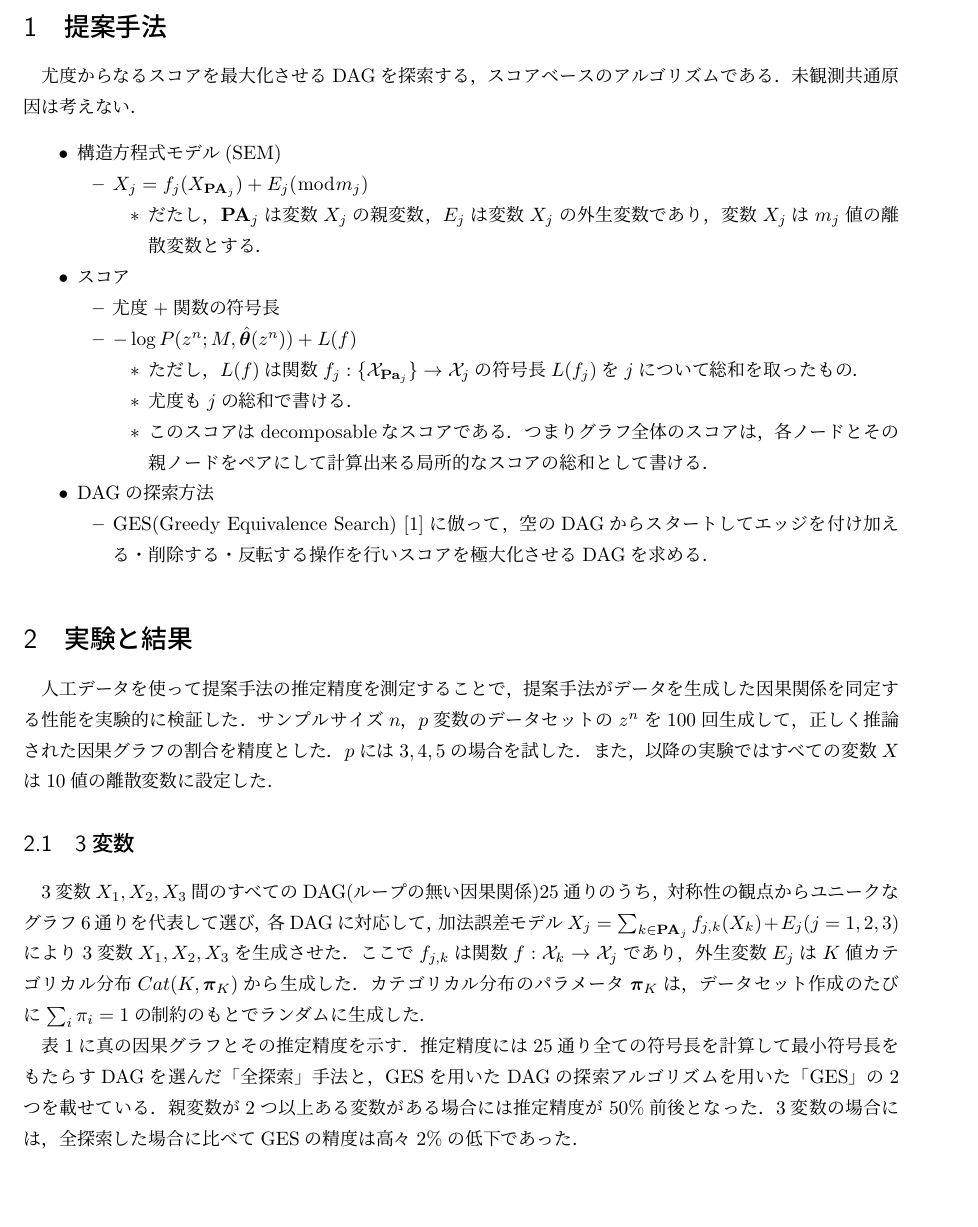
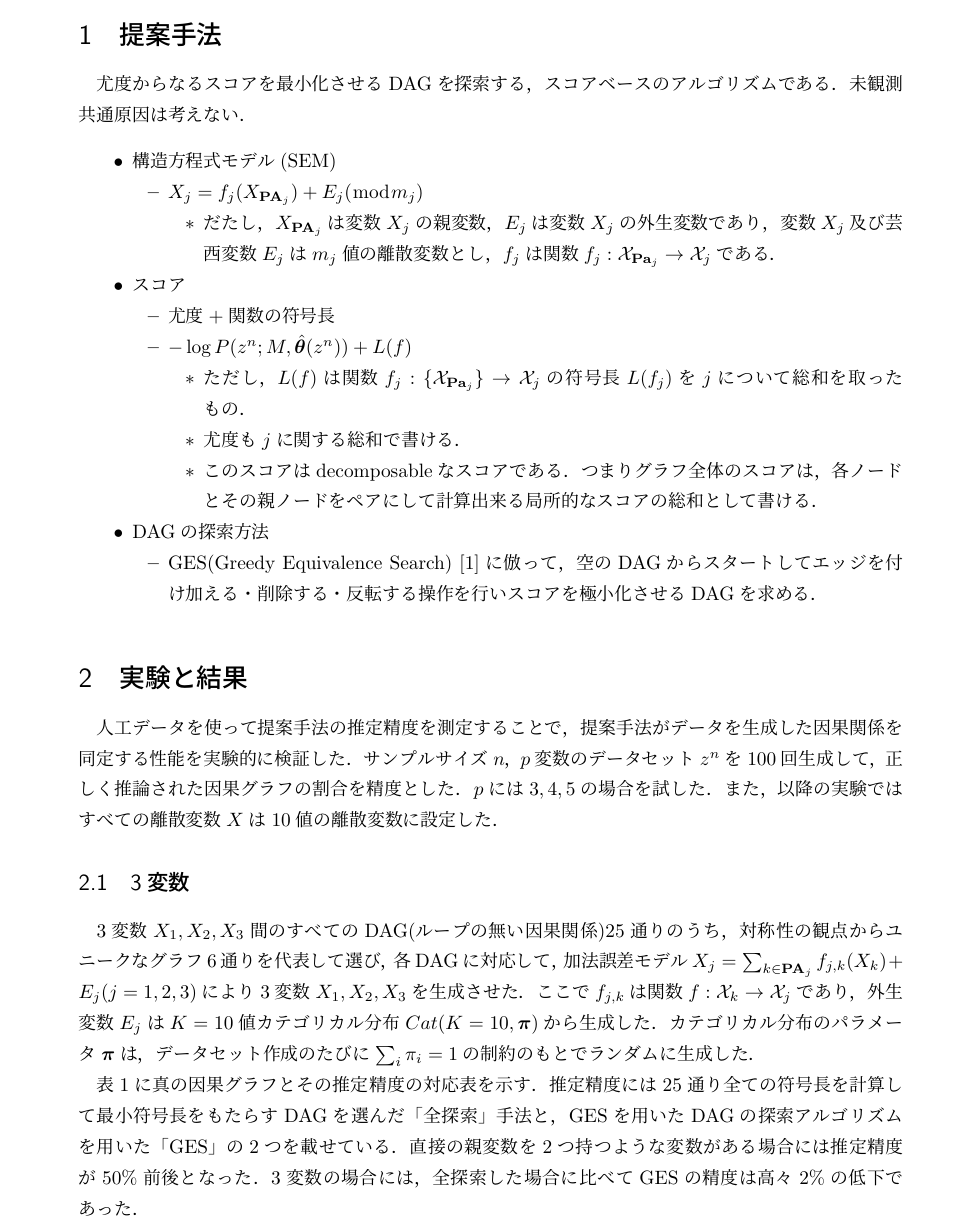
Before and after one commit to hiremasa/Multivariate_Causal_Discovery, a LaTeX document (report1.tex): part of page 1 of 3, cut so that both start at the same text, the shorter picture padded with empty space. Compiled offline with pLaTeX and dvipdfmx.

Commit message:
Updates from Overleaf

```diff
--- a/report1.tex
+++ b/report1.tex
@@ -1,4 +1,12 @@
 \documentclass[dvipdfmx]{jsarticle}
+\usepackage[dvipdfmx]{graphicx}
+	\textheight 25.cm
+	\textwidth 15cm
+	\hoffset -2cm
+	\voffset -2cm
+	\oddsidemargin 3.0cm
+	\evensidemargin 2.0cm
+	\pagestyle{headings}
 
 \usepackage{cite}
 \usepackage{amsmath,amssymb,amsfonts}
@@ -67,26 +75,26 @@
 
 
 \begin{outline}
-尤度からなるスコアを最大化させるDAGを探索する，スコアベースのアルゴリズムである．未観測共通原因は考えない．
+尤度からなるスコアを最小化させるDAGを探索する，スコアベースのアルゴリズムである．未観測共通原因は考えない．
 \1 構造方程式モデル(SEM)
     \2 $X_j = f_j(X_{\textbf{PA}_j}) + E_j (\bmod m_j)$
-        \3 だたし，$\textbf{PA}_j$は変数$X_j$の親変数，$E_j$は変数$X_j$の外生変数であり，変数$X_j$は$m_j$値の離散変数とする．
+        \3 だたし，$X_{\textbf{PA}_j}$は変数$X_j$の親変数，$E_j$は変数$X_j$の外生変数であり，変数$X_j$及び芸西変数$E_j$は$m_j$値の離散変数とし，$f_j$は関数$f_j: \mathcal{X}_{\textbf{Pa}_{j}} \to \mathcal{X}_j$である．
 \1 スコア
     \2 尤度+関数の符号長
     \2 $- \log P(z^n; M, \hat{\bm{\theta}}(z^n)) + L(f)$
         \3 ただし，$L(f)$は関数$f_j: \{\mathcal{X}_{\textbf{Pa}_{j}}\} \to \mathcal{X}_j$の符号長$L(f_j)$を$j$について総和を取ったもの．
-        \3 尤度も$j$の総和で書ける．
+        \3 尤度も$j$に関する総和で書ける．
         \3 このスコアはdecomposableなスコアである．つまりグラフ全体のスコアは，各ノードとその親ノードをペアにして計算出来る局所的なスコアの総和として書ける．
 \1 DAGの探索方法
-    \2 GES(Greedy Equivalence Search)\cite{hauser2012characterization}に倣って，空のDAGからスタートしてエッジを付け加える・削除する・反転する操作を行いスコアを極大化させるDAGを求める．
+    \2 GES(Greedy Equivalence Search)\cite{hauser2012characterization}に倣って，空のDAGからスタートしてエッジを付け加える・削除する・反転する操作を行いスコアを極小化させるDAGを求める．
 \end{outline}
 
 \section{実験と結果}
-人工データを使って提案手法の推定精度を測定することで，提案手法がデータを生成した因果関係を同定する性能を実験的に検証した．サンプルサイズ$n$，$p$変数のデータセットの$z^n$を100回生成して，正しく推論された因果グラフの割合を精度とした．$p$には$3,4,5$の場合を試した．また，以降の実験ではすべての変数$X$は10値の離散変数に設定した．
+人工データを使って提案手法の推定精度を測定することで，提案手法がデータを生成した因果関係を同定する性能を実験的に検証した．サンプルサイズ$n$，$p$変数のデータセット$z^n$を100回生成して，正しく推論された因果グラフの割合を精度とした．$p$には$3,4,5$の場合を試した．また，以降の実験ではすべての離散変数$X$は10値の離散変数に設定した．
 \subsection{3変数}
-3変数$X_1, X_2, X_3$間のすべてのDAG(ループの無い因果関係)25通りのうち，対称性の観点からユニークなグラフ6通りを代表して選び，各DAGに対応して，加法誤差モデル$X_j = \sum_{k \in \textbf{PA}_j}f_{j, k}(X_k) + E_j (j = 1, 2, 3)$により3変数$X_1, X_2, X_3$を生成させた．ここで$f_{j, k}$は関数$f: \mathcal{X}_k \to \mathcal{X}_j$であり，外生変数$E_j$は$K$値カテゴリカル分布$Cat(K, \bm{\pi}_K)$から生成した．カテゴリカル分布のパラメータ$\bm{\pi}_K$は，データセット作成のたびに$\sum_i \pi_i = 1$の制約のもとでランダムに生成した．
+3変数$X_1, X_2, X_3$間のすべてのDAG(ループの無い因果関係)25通りのうち，対称性の観点からユニークなグラフ6通りを代表して選び，各DAGに対応して，加法誤差モデル$X_j = \sum_{k \in \textbf{PA}_j}f_{j, k}(X_k) + E_j (j = 1, 2, 3)$により3変数$X_1, X_2, X_3$を生成させた．ここで$f_{j, k}$は関数$f: \mathcal{X}_k \to \mathcal{X}_j$であり，外生変数$E_j$は$K=10$値カテゴリカル分布$Cat(K=10, \bm{\pi})$から生成した．カテゴリカル分布のパラメータ$\bm{\pi}$は，データセット作成のたびに$\sum_i \pi_i = 1$の制約のもとでランダムに生成した．
 
-表\ref{3vars_n=1000}に真の因果グラフとその推定精度を示す．推定精度には25通り全ての符号長を計算して最小符号長をもたらすDAGを選んだ「全探索」手法と，GESを用いたDAGの探索アルゴリズムを用いた「GES」の2つを載せている．親変数が2つ以上ある変数がある場合には推定精度が50\%前後となった．3変数の場合には，全探索した場合に比べてGESの精度は高々2\%の低下であった．
+表\ref{3vars_n=1000}に真の因果グラフとその推定精度の対応表を示す．推定精度には25通り全ての符号長を計算して最小符号長をもたらすDAGを選んだ「全探索」手法と，GESを用いたDAGの探索アルゴリズムを用いた「GES」の2つを載せている．直接の親変数を2つ持つような変数がある場合には推定精度が50\%前後となった．3変数の場合には，全探索した場合に比べてGESの精度は高々2\%の低下であった．
 
 サンプルサイズを$n=10000$として，同様の実験を行った際の実験結果を表\ref{3vars_n=10000}に示す．一致性が確認できた．
 
```
Also changed, not shown: report1.tex (7 more changed lines).
